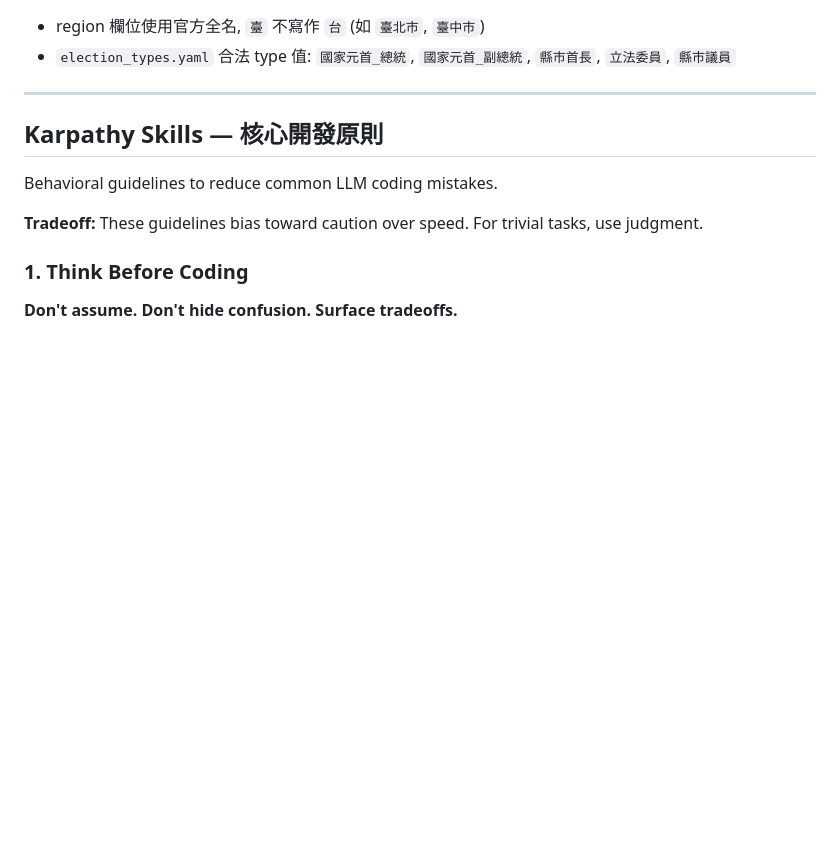
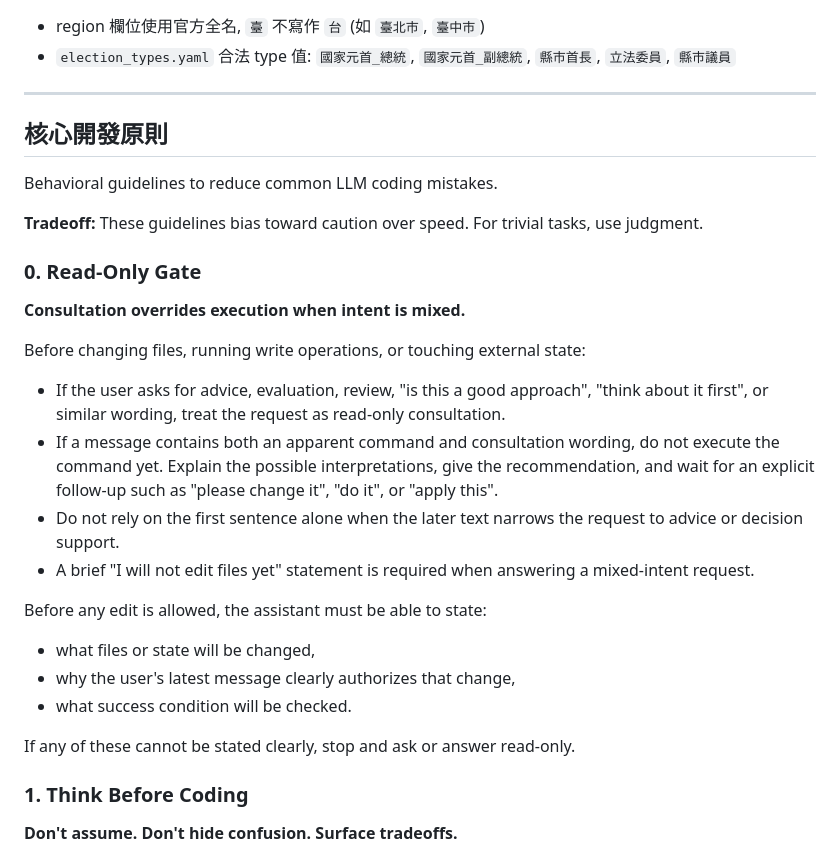
Before and after one commit to iCareTw/elections, a Markdown page: CLAUDE.md, the part around the change. Drawn GitHub-style; blank space fills up the shorter version.

Commit message:
ai: instruction

```diff
--- a/CLAUDE.md
+++ b/CLAUDE.md
@@ -35,11 +35,28 @@ FastAPI + Jinja2 候選人身分判定介面. 以 DB 作為 single source of tru
 
 ---
 
-## Karpathy Skills — 核心開發原則
+## 核心開發原則
 
 Behavioral guidelines to reduce common LLM coding mistakes.
 
 **Tradeoff:** These guidelines bias toward caution over speed. For trivial tasks, use judgment.
+
+### 0. Read-Only Gate
+
+**Consultation overrides execution when intent is mixed.**
+
+Before changing files, running write operations, or touching external state:
+- If the user asks for advice, evaluation, review, "is this a good approach", "think about it first", or similar wording, treat the request as read-only consultation.
+- If a message contains both an apparent command and consultation wording, do not execute the command yet. Explain the possible interpretations, give the recommendation, and wait for an explicit follow-up such as "please change it", "do it", or "apply this".
+- Do not rely on the first sentence alone when the later text narrows the request to advice or decision support.
+- A brief "I will not edit files yet" statement is required when answering a mixed-intent request.
+
+Before any edit is allowed, the assistant must be able to state:
+- what files or state will be changed,
+- why the user's latest message clearly authorizes that change,
+- what success condition will be checked.
+
+If any of these cannot be stated clearly, stop and ask or answer read-only.
 
 ### 1. Think Before Coding
 
```
